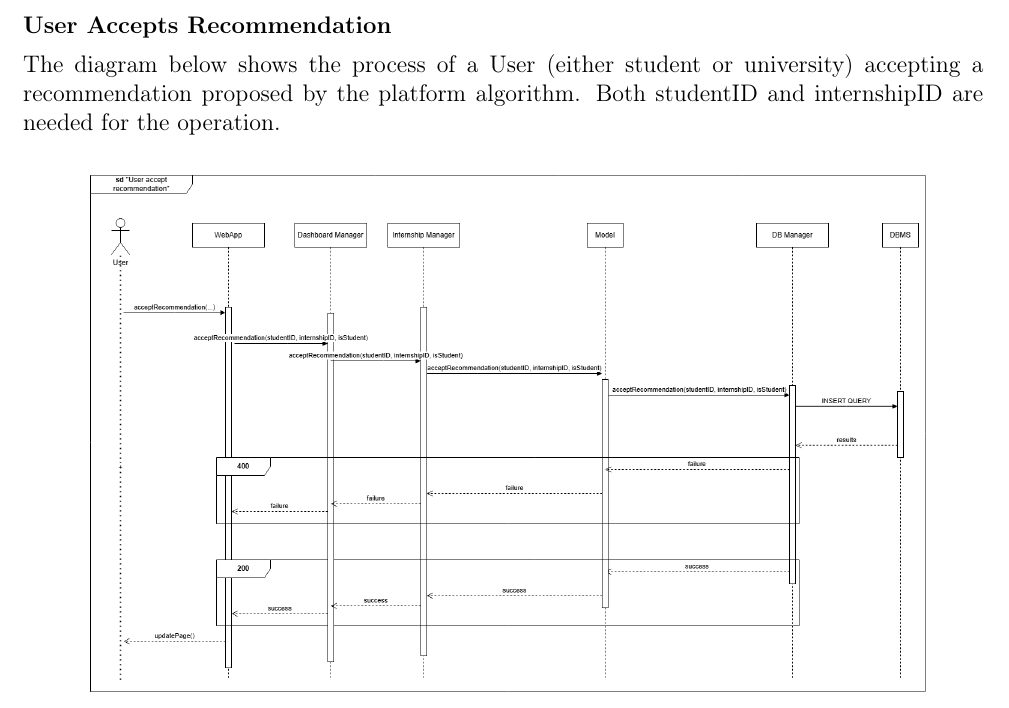
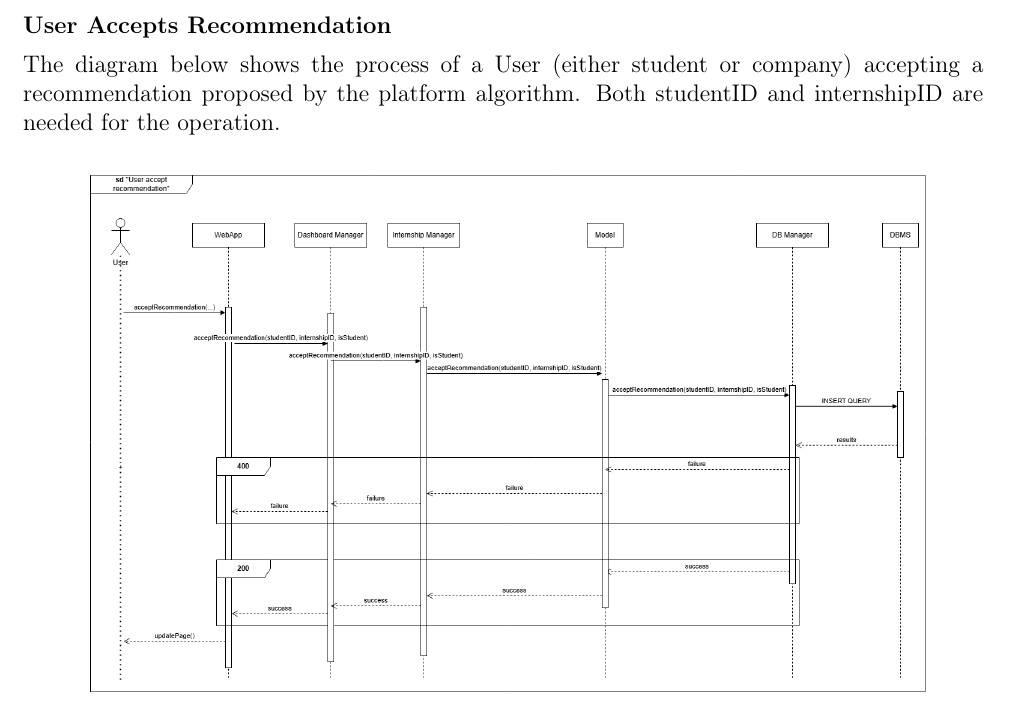
Before and after one commit to alesalv0/RattiSalvatoreYalcin, a LaTeX document (DD.tex): part of page 23 of 72, cut so that both start at the same text. Compiled offline with pdfLaTeX.

Commit message:
Minor corrections

```diff
--- a/DD.tex
+++ b/DD.tex
@@ -404,7 +404,7 @@ This diagram is presented as a continuation of the scenario shown in Figure 19.
 \newpage
 
 \subsubsection*{User Accepts Recommendation}
-The diagram below shows the process of a User (either student or university) accepting a recommendation proposed by the platform algorithm. Both studentID and internshipID are needed for the operation.
+The diagram below shows the process of a User (either student or company) accepting a recommendation proposed by the platform algorithm. Both studentID and internshipID are needed for the operation.
 \begin{figure}[H]
 \centering
 \includegraphics[scale = 0.4]{DD_figures/RuntimeView/UserAcceptsRecommendationRV.png}\\
```
